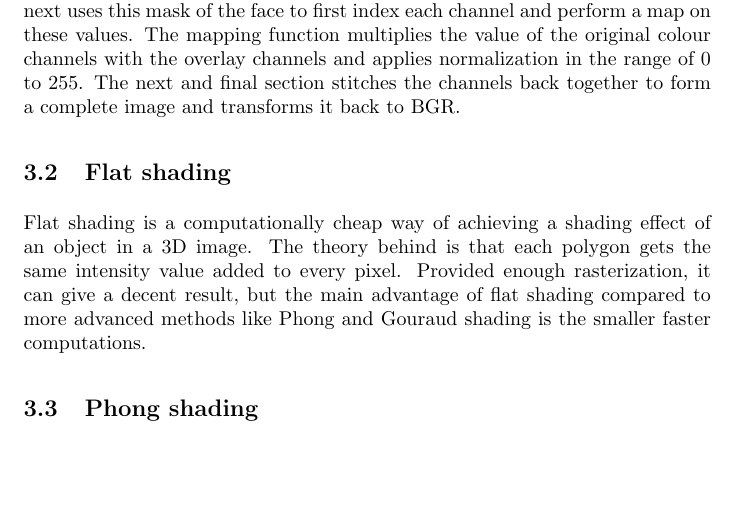
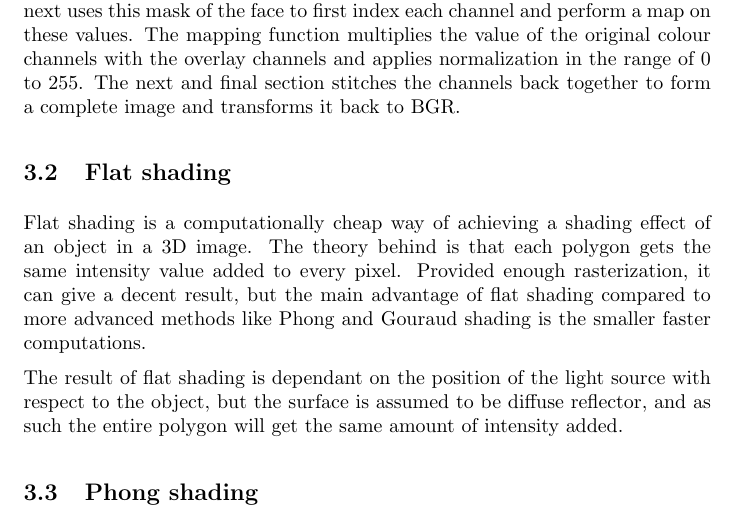
Before and after one commit to Bladtman242/sigb2013.3, a LaTeX problem sheet (Assignment3_2/report/report.tex, which reads Assignment3_2/report/shading/flat.tex): part of page 4 of 4, cut so that both start at the same text, the shorter picture padded with empty space. Compiled offline with pdfLaTeX.

Commit message:
more flat

```diff
--- a/Assignment3_2/report/shading/flat.tex
+++ b/Assignment3_2/report/shading/flat.tex
@@ -5,3 +5,5 @@ object in a 3D image. The theory behind is that each polygon gets the same
 intensity value added to every pixel. Provided enough rasterization, it can
 give a decent result, but the main advantage of flat shading compared to more
 advanced methods like Phong and Gouraud shading is the smaller faster computations.
+
+The result of flat shading is dependant on the position of the light source with respect to the object, but the surface is assumed to be diffuse reflector, and as such the entire polygon will get the same amount of intensity added.
```
